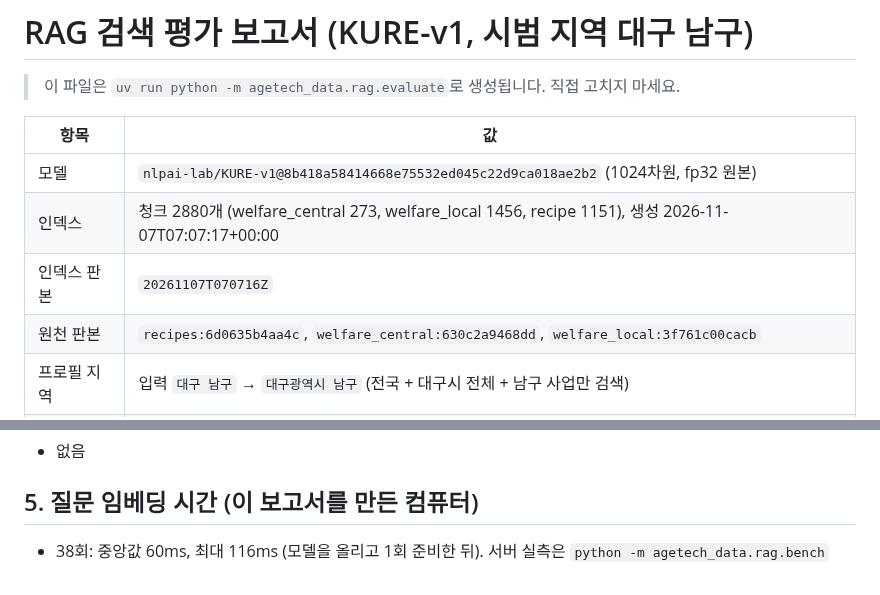
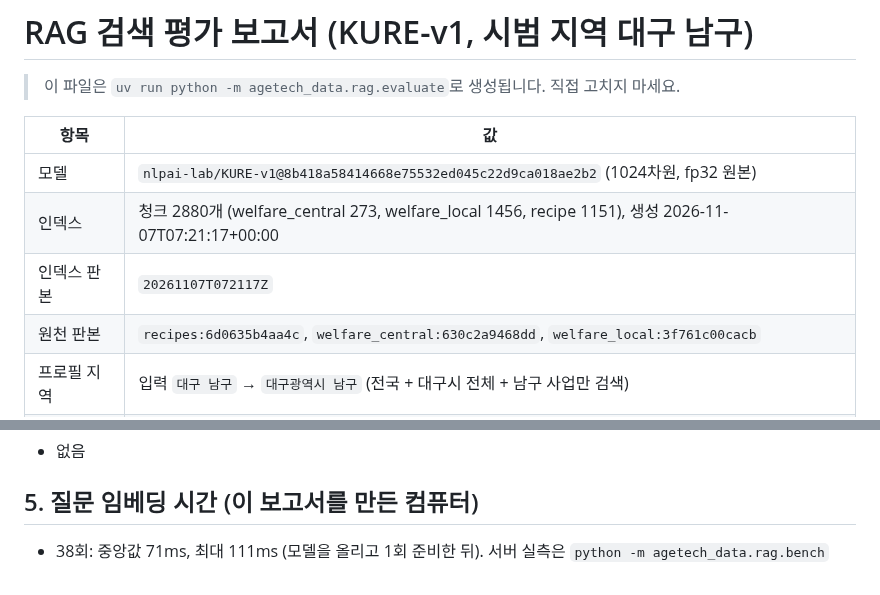
Before and after one commit to dlwlssud123/SoftwareProject, a Markdown page: docs/data/rag_search_report.md, 2 parts joined by grey strips. GitHub-like rendering.

```diff
--- a/docs/data/rag_search_report.md
+++ b/docs/data/rag_search_report.md
@@ -5,8 +5,8 @@
 | 항목 | 값 |
 |---|---|
 | 모델 | `nlpai-lab/KURE-v1@8b418a58414668e75532ed045c22d9ca018ae2b2` (1024차원, fp32 원본) |
-| 인덱스 | 청크 2880개 (welfare_central 273, welfare_local 1456, recipe 1151), 생성 2026-11-07T07:07:17+00:00 |
-| 인덱스 판본 | `20261107T070716Z` |
+| 인덱스 | 청크 2880개 (welfare_central 273, welfare_local 1456, recipe 1151), 생성 2026-11-07T07:21:17+00:00 |
+| 인덱스 판본 | `20261107T072117Z` |
 | 원천 판본 | `recipes:6d0635b4aa4c`, `welfare_central:630c2a9468dd`, `welfare_local:3f761c00cacb` |
 | 프로필 지역 | 입력 `대구 남구` → `대구광역시 남구` (전국 + 대구시 전체 + 남구 사업만 검색) |
 | 질문 | 38개 — 복지 18, 레시피 14, 정답 없음 6 |
@@ -94,4 +94,4 @@
 
 ## 5. 질문 임베딩 시간 (이 보고서를 만든 컴퓨터)
 
-- 38회: 중앙값 60ms, 최대 116ms (모델을 올리고 1회 준비한 뒤). 서버 실측은 `python -m agetech_data.rag.bench`
+- 38회: 중앙값 71ms, 최대 111ms (모델을 올리고 1회 준비한 뒤). 서버 실측은 `python -m agetech_data.rag.bench`
```
Also changed, not shown: docs/data/rag_index_contract.md (+14 -7 lines).
